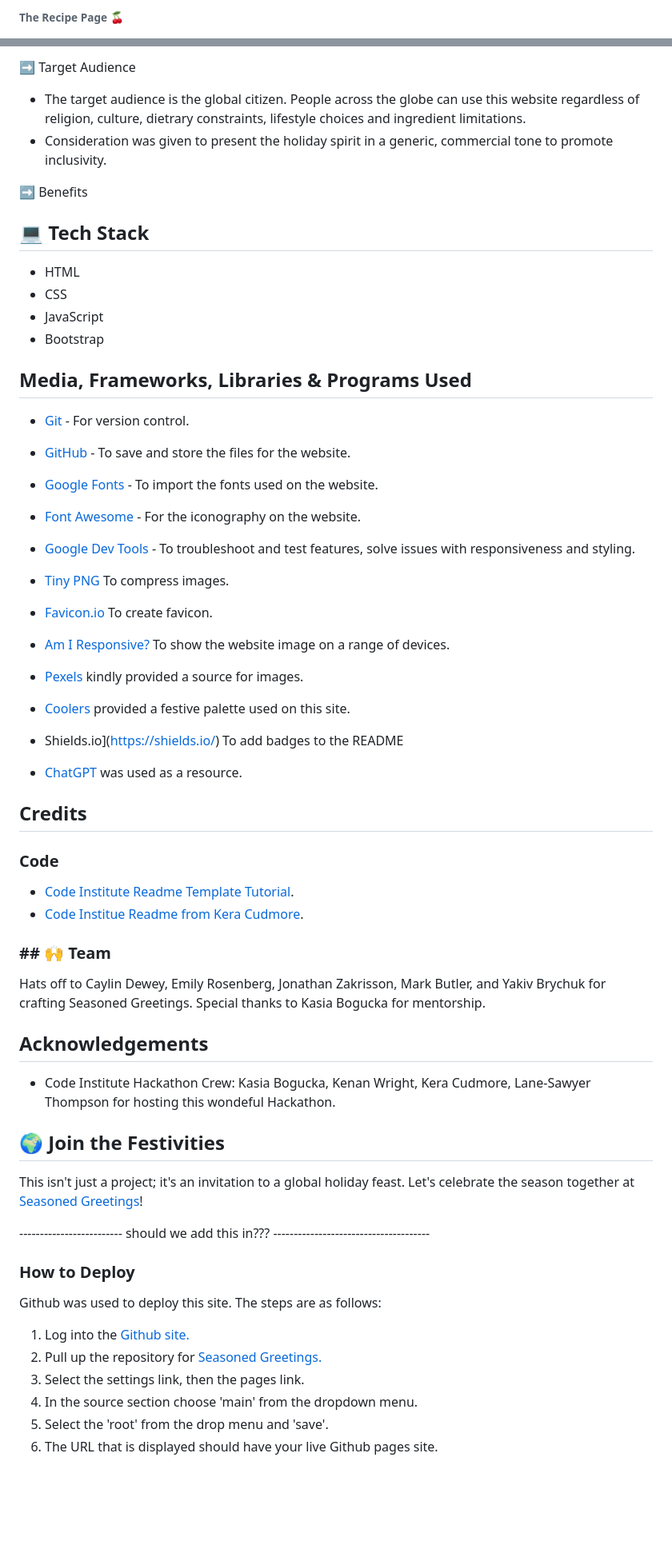
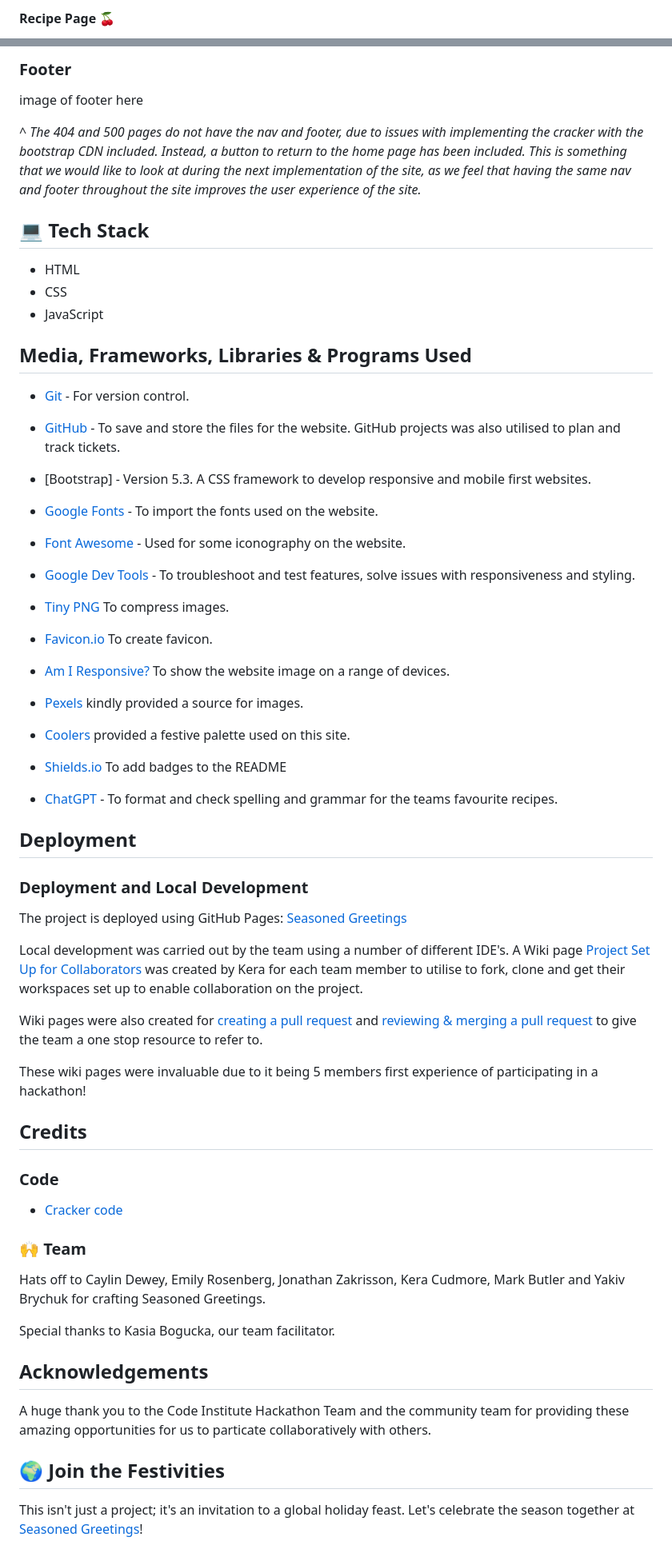
Before and after one commit to Mbutler1991/seasonedgreetings, a Markdown page: README.md, 2 parts joined by grey strips. Shown at 80% size. Rendered like a GitHub page; blank space fills up the shorter version.

Commit message:
add: info to readme and restructure

```diff
--- a/README.md
+++ b/README.md
@@ -38,4 +55,4 @@ In this section, we will briefly discuss how our team addressed the applicable c
 
 
-###### The Recipe Page 🍒
+#### Recipe Page 🍒
 
@@ -76,9 +83,10 @@ The main objective is to create a website that allows users to search for holida
 
-➡️ Target Audience
-- The target audience is the global citizen.  People across the globe can use this website regardless of religion, culture, dietrary constraints, lifestyle choices and ingredient limitations.
-- Consideration was given to present the holiday spirit in a generic, commercial tone to promote inclusivity.
+### Footer
 
-➡️ Benefits
+image of footer here
+
+*^ The 404 and 500 pages do not have the nav and footer, due to issues with implementing the cracker with the bootstrap CDN included. Instead, a button to return to the home page has been included. This is something that we would like to look at during the next implementation of the site, as we feel that having the same nav and footer throughout the site improves the user experience of the site.*
+
 
 
 ## 💻 Tech Stack
@@ -86,17 +94,18 @@ The main objective is to create a website that allows users to search for holida
 - HTML
 - CSS
 - JavaScript
-- Bootstrap
 
 ## Media, Frameworks, Libraries & Programs Used
 
 - [Git](https://git-scm.com/) - For version control.
 
-- [GitHub](https://github.com/) - To save and store the files for the website.
+- [GitHub](https://github.com/) - To save and store the files for the website. GitHub projects was also utilised to plan and track tickets.
+
+- [Bootstrap] - Version 5.3. A CSS framework to develop responsive and mobile first websites.
 
 - [Google Fonts](https://fonts.google.com/) - To import the fonts used on the website.
 
-- [Font Awesome](https://fontawesome.com/) - For the iconography on the website.
+- [Font Awesome](https://fontawesome.com/) - Used for some iconography on the website.
 
 - [Google Dev Tools](https://developer.chrome.com/docs/devtools/) - To troubleshoot and test features, solve issues with responsiveness and styling.
 
@@ -110,42 +119,39 @@ The main objective is to create a website that allows users to search for holida
 
 - [Coolers](https://coolors.co/) provided a festive palette used on this site.
 
-- Shields.io](https://shields.io/) To add badges to the README
+- [Shields.io](https://shields.io/) To add badges to the README
 
-- [ChatGPT](https://chat.openai.com/) was used as a resource.
+- [ChatGPT](https://chat.openai.com/) - To format and check spelling and grammar for the teams favourite recipes.
+
+
+## Deployment
+
+### Deployment and Local Development
+
+The project is deployed using GitHub Pages: [Seasoned Greetings](https://mbutler1991.github.io/seasonedgreetings/)
+
+Local development was carried out by the team using a number of different IDE's. A Wiki page [Project Set Up for Collaborators](https://github.com/Mbutler1991/seasonedgreetings/wiki/Project-Set-Up-for-Collaborators) was created by Kera for each team member to utilise to fork, clone and get their workspaces set up to enable collaboration on the project.
+
+Wiki pages were also created for [creating a pull request](https://github.com/Mbutler1991/seasonedgreetings/wiki/Create-a-Pull-Request) and [reviewing & merging a pull request](https://github.com/Mbutler1991/seasonedgreetings/wiki/Review-&-Merge-a-Pull-Request) to give the team a one stop resource to refer to.
+
+These wiki pages were invaluable due to it being 5 members first experience of participating in a hackathon!
 
 ## Credits
 
 ### Code
 
-- [Code Institute Readme Template Tutorial](Code-Institute-Solutions/readme-template).
-- [Code Institue Readme from Kera Cudmore](https://github.com/kera-cudmore).
+- [Cracker code](https://codepen.io/john_r_muir/pen/RwRObMK)
 
-### ## 🙌 Team
-Hats off to Caylin Dewey, Emily Rosenberg, Jonathan Zakrisson, Mark Butler, and Yakiv Brychuk for crafting Seasoned Greetings. Special thanks to Kasia Bogucka for mentorship.
+### 🙌 Team
+
+Hats off to Caylin Dewey, Emily Rosenberg, Jonathan Zakrisson, Kera Cudmore, Mark Butler and Yakiv Brychuk for crafting Seasoned Greetings.
+
+Special thanks to Kasia Bogucka, our team facilitator.
 
 ## Acknowledgements
-- Code Institute Hackathon Crew: Kasia Bogucka, Kenan Wright, Kera Cudmore, Lane-Sawyer Thompson for hosting this wondeful Hackathon.
+
+A huge thank you to the Code Institute Hackathon Team and the community team for providing these amazing opportunities for us to particate collaboratively with others.
 
 ## 🌍 Join the Festivities
 
 This isn't just a project; it's an invitation to a global holiday feast. Let's celebrate the season together at [Seasoned Greetings](https://mbutler1991.github.io/seasonedgreetings/)!
-
-
-
-
-
-
-------------------------- should we add this in???  --------------------------------------
-
-
-### How to Deploy
-
-Github was used to deploy this site.  The steps are as follows:
-1. Log into the [Github site.](https://github.com/)
-2. Pull up the repository for [Seasoned Greetings.](https://github.com/Mbutler1991/seasonedgreetings)
-3. Select the settings link, then the pages link.
-4. In the source section choose 'main' from the dropdown menu.
-5. Select the 'root' from the drop menu and 'save'.
-6. The URL that is displayed should have your live Github pages site.
-
```
Also changed, not shown: other parts of README.md (+43 -59 lines).
